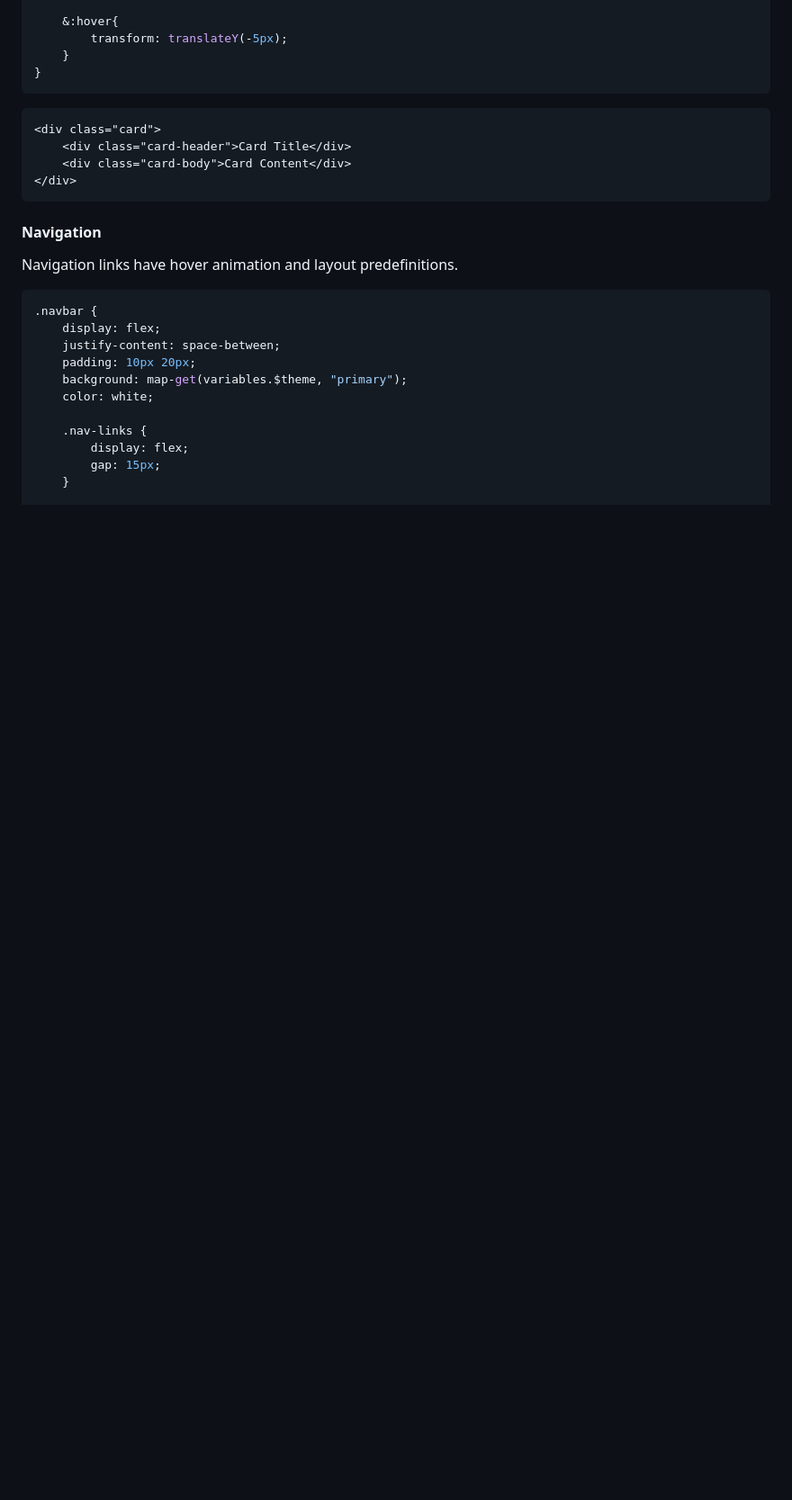
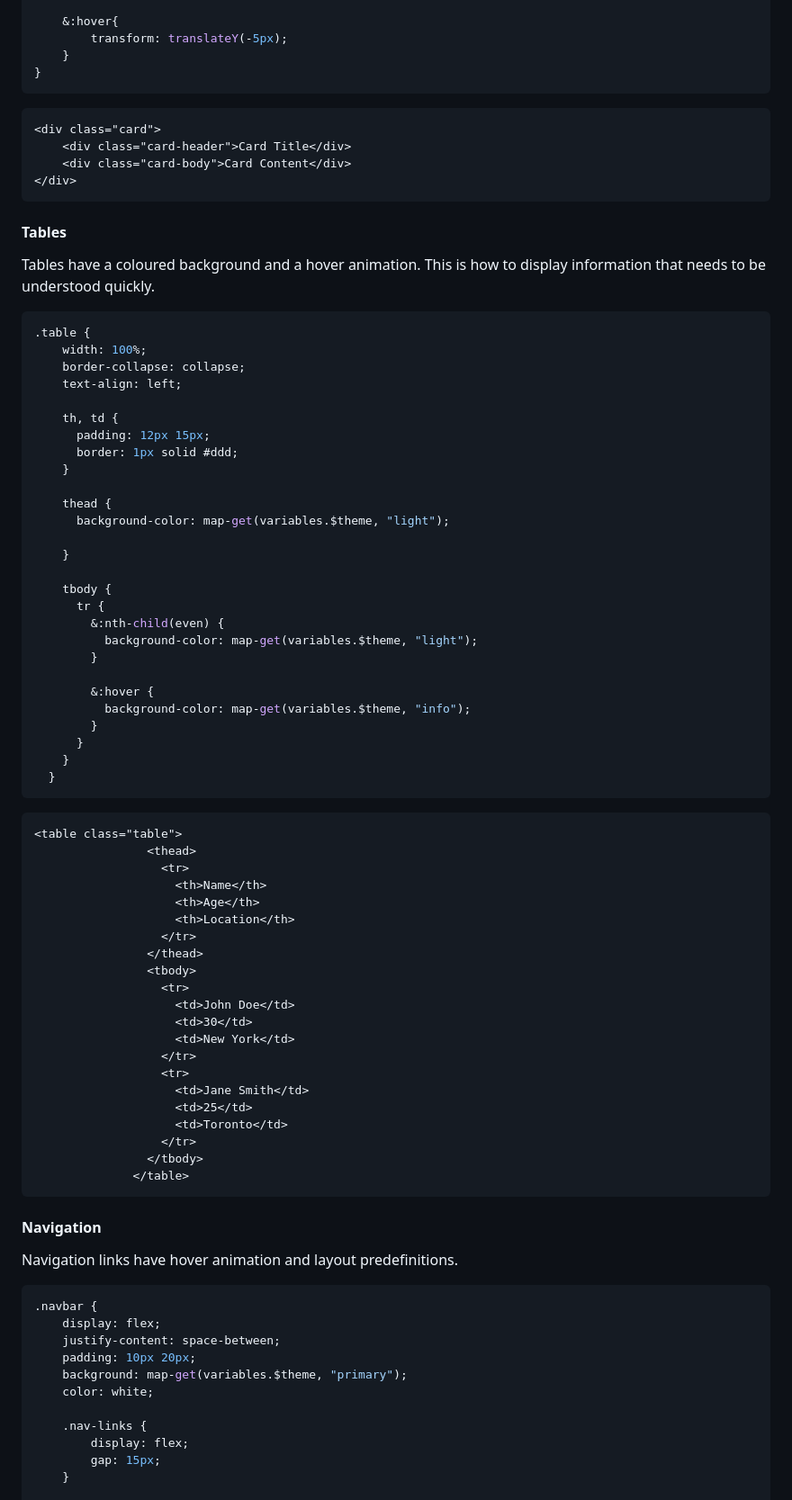
Before and after one commit to casa0036/custom-css, a Markdown page: README.md, the part around the change. Shown: that part at 90% size. Drawn GitHub-style; blank space fills up the shorter version.

Commit message:
Update README.md
Adds the table section to the ReadMe

````diff
--- a/README.md
+++ b/README.md
@@ -156,6 +156,62 @@ Cards have a coloured background with a drop shadow and colored text and a hover
     <div class="card-body">Card Content</div>
 </div>
 ```
+#### Tables
+
+Tables have a coloured background and a hover animation. This is how to display information that needs to be understood quickly.
+
+```scss
+.table {
+    width: 100%;
+    border-collapse: collapse;
+    text-align: left;
+
+    th, td {
+      padding: 12px 15px;
+      border: 1px solid #ddd;
+    }
+
+    thead {
+      background-color: map-get(variables.$theme, "light");
+
+    }
+
+    tbody {
+      tr {
+        &:nth-child(even) {
+          background-color: map-get(variables.$theme, "light");
+        }
+
+        &:hover {
+          background-color: map-get(variables.$theme, "info");
+        }
+      }
+    }
+  }
+```
+```html
+<table class="table">
+                <thead>
+                  <tr>
+                    <th>Name</th>
+                    <th>Age</th>
+                    <th>Location</th>
+                  </tr>
+                </thead>
+                <tbody>
+                  <tr>
+                    <td>John Doe</td>
+                    <td>30</td>
+                    <td>New York</td>
+                  </tr>
+                  <tr>
+                    <td>Jane Smith</td>
+                    <td>25</td>
+                    <td>Toronto</td>
+                  </tr>
+                </tbody>
+              </table>
+```
 
 #### Navigation
 
````
